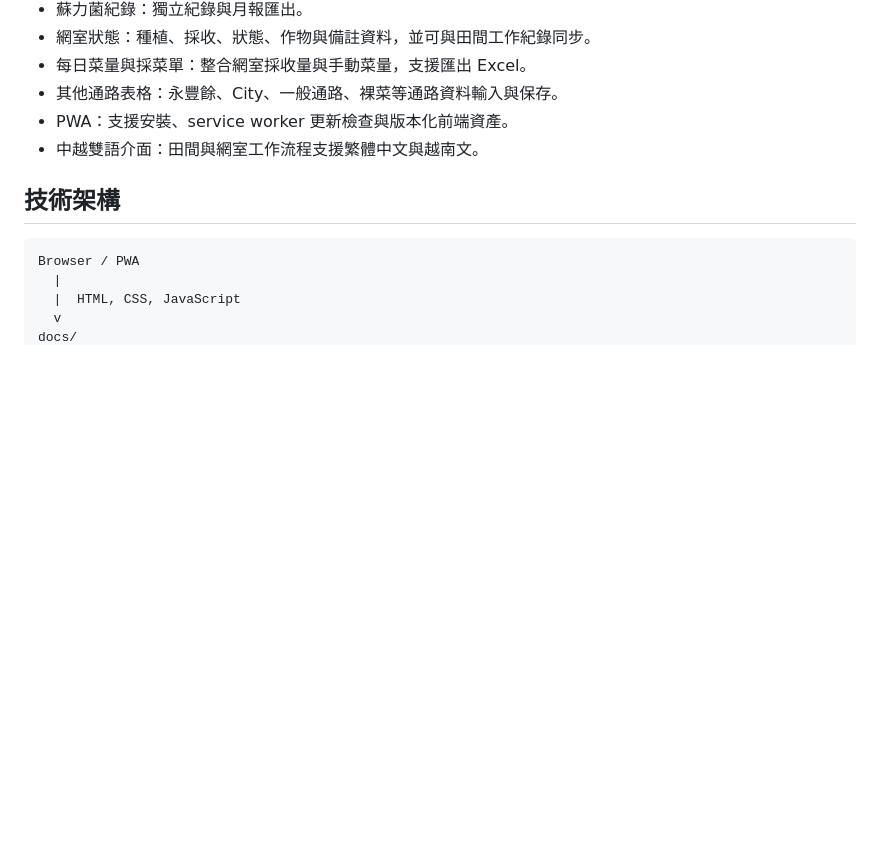
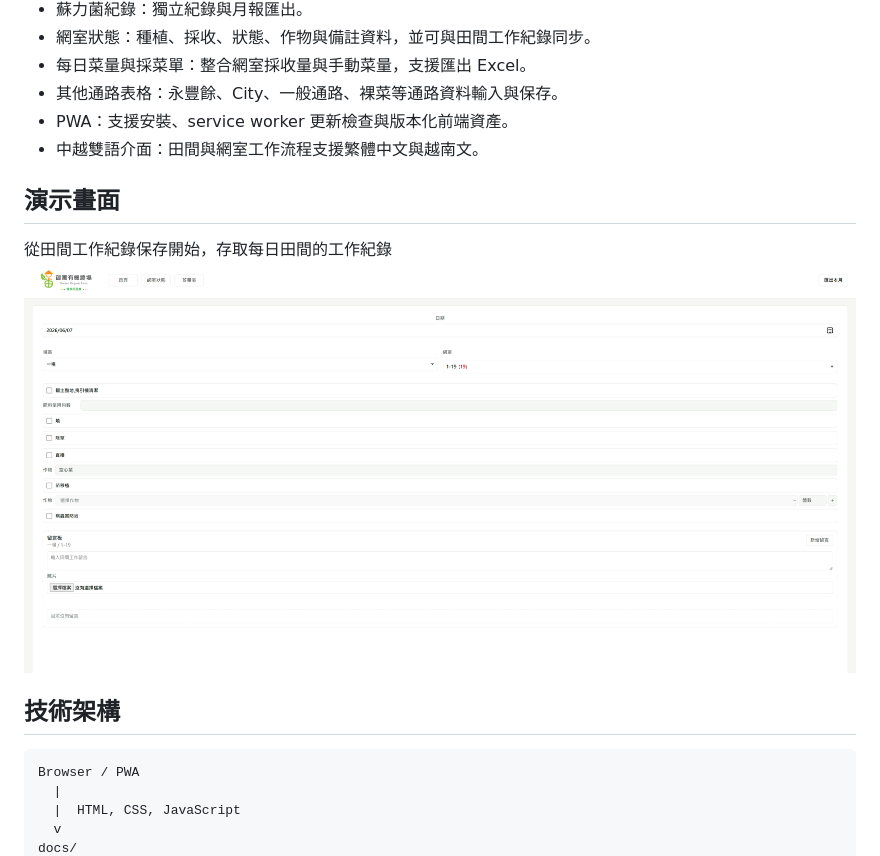
Before and after one commit to jacky900517/ShedenOrganic-demo, a Markdown page: README.md, the part around the change. GitHub-like rendering; blank space fills up the shorter version.

```diff
--- a/README.md
+++ b/README.md
@@ -27,6 +27,12 @@
 - 其他通路表格：永豐餘、City、一般通路、裸菜等通路資料輸入與保存。
 - PWA：支援安裝、service worker 更新檢查與版本化前端資產。
 - 中越雙語介面：田間與網室工作流程支援繁體中文與越南文。
+
+## 演示畫面
+
+從田間工作紀錄保存開始，存取每日田間的工作紀錄
+![田間工作紀錄](田間工作紀錄保存.png)
+
 
 ## 技術架構
 
```
